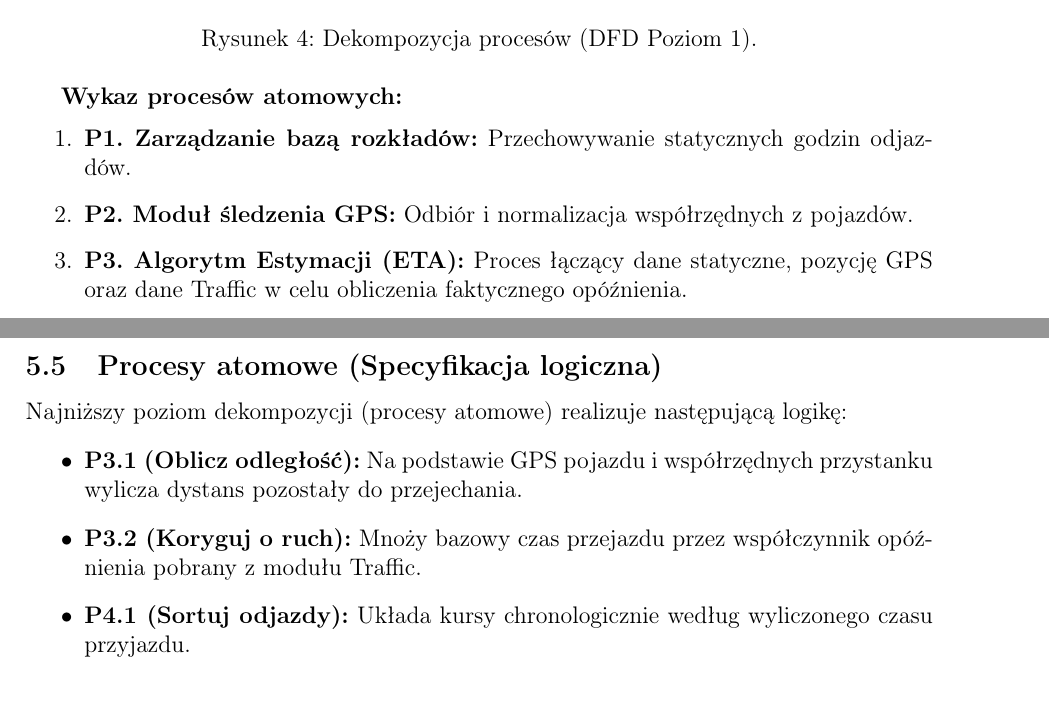
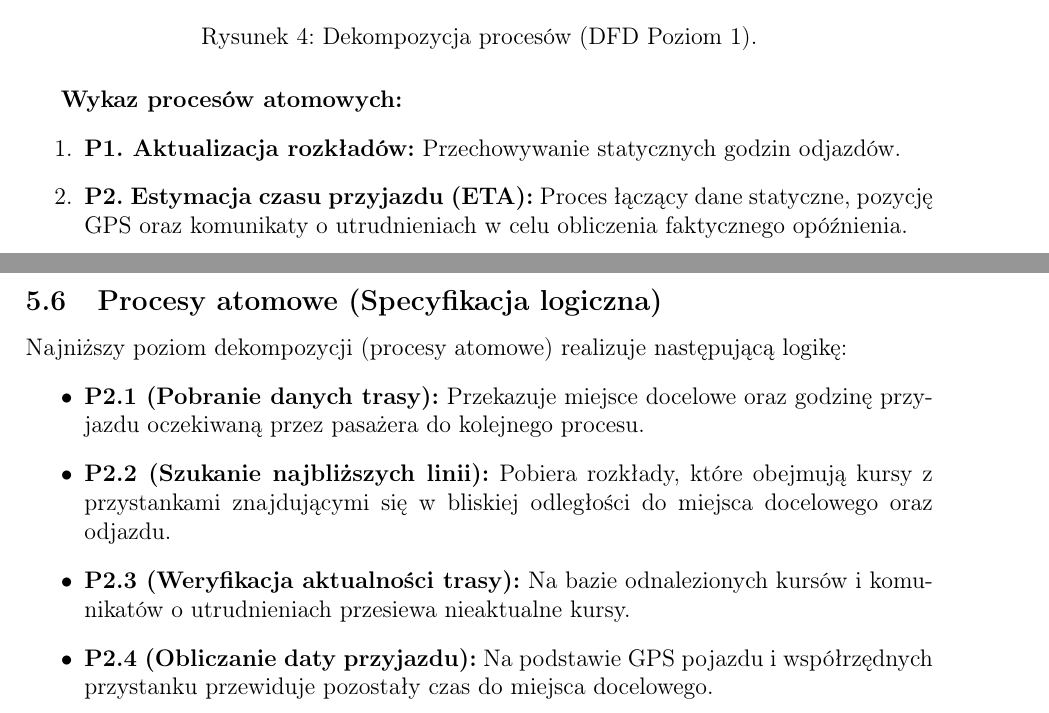
Before and after one commit to jkbcz/io2025, a LaTeX document (main.tex): two parts of pages 10 and 11 of 14 before the commit and two parts of pages 10 and 12 of 15 after it, joined at a grey line, cut so that both start at the same text. Compiled offline with pdfLaTeX.

Commit message:
complete dfd diagrams

```diff
--- a/main.tex
+++ b/main.tex
@@ -284,9 +284,9 @@ Na tym poziomie system został rozbity na główne procesy funkcjonalne.
 
 \textbf{Wykaz procesów atomowych:}
 \begin{enumerate}
-    \item \textbf{P1. Zarządzanie bazą rozkładów:} Przechowywanie statycznych godzin odjazdów.
-    \item \textbf{P2. Moduł śledzenia GPS:} Odbiór i normalizacja współrzędnych z pojazdów.
-    \item \textbf{P3. Algorytm Estymacji (ETA):} Proces łączący dane statyczne, pozycję GPS oraz dane Traffic w celu obliczenia faktycznego opóźnienia.
+    \item \textbf{P1. Aktualizacja rozkładów:} Przechowywanie statycznych godzin odjazdów.
+    \item \textbf{P2. Estymacja czasu przyjazdu (ETA):} Proces łączący dane statyczne, pozycję GPS oraz komunikaty o utrudnieniach w celu obliczenia faktycznego opóźnienia.
+    \item \textbf{P3. Wyświetleniu rozkładu:} Wyświetlenie informacji na temat kursów obsługiwanych przez daną linię.
     \item \textbf{P4. Publikacja informacji:} Generowanie widoków dla pasażera (tablica przystankowa, mapa).
     \item \textbf{P5. Obsługa alertów:} Rejestracja komunikatów o zdarzeniach drogowych.
 \end{enumerate}
@@ -318,9 +326,10 @@ Poniższa tabela opisuje strukturę najważniejszych informacji krążących w s
 \subsection{Procesy atomowe (Specyfikacja logiczna)}
 Najniższy poziom dekompozycji (procesy atomowe) realizuje następującą logikę:
 \begin{itemize}
-    \item \textbf{P3.1 (Oblicz odległość):} Na podstawie GPS pojazdu i współrzędnych przystanku wylicza dystans pozostały do przejechania.
-    \item \textbf{P3.2 (Koryguj o ruch):} Mnoży bazowy czas przejazdu przez współczynnik opóźnienia pobrany z modułu Traffic.
-    \item \textbf{P4.1 (Sortuj odjazdy):} Układa kursy chronologicznie według wyliczonego czasu przyjazdu.
+    \item \textbf{P2.1 (Pobranie danych trasy):} Przekazuje miejsce docelowe oraz godzinę przyjazdu oczekiwaną przez pasażera do kolejnego procesu.
+    \item \textbf{P2.2 (Szukanie najbliższych linii):} Pobiera rozkłady, które obejmują kursy z przystankami znajdującymi się w bliskiej odległości do miejsca docelowego oraz odjazdu.
+    \item \textbf{P2.3 (Weryfikacja aktualności trasy):} Na bazie odnalezionych kursów i komunikatów o utrudnieniach przesiewa nieaktualne kursy.
+    \item \textbf{P2.4 (Obliczanie daty przyjazdu):} Na podstawie GPS pojazdu i współrzędnych przystanku przewiduje pozostały czas do miejsca docelowego.
 \end{itemize}
 
 % --- PUNKT 7: SYSTEMOWY DIAGRAM KLAS ---
```
Also changed, not shown: dfd_0.png, dfd_1.png, dfd_2.png (added), main.pdf, main.tex (22 more changed lines).
